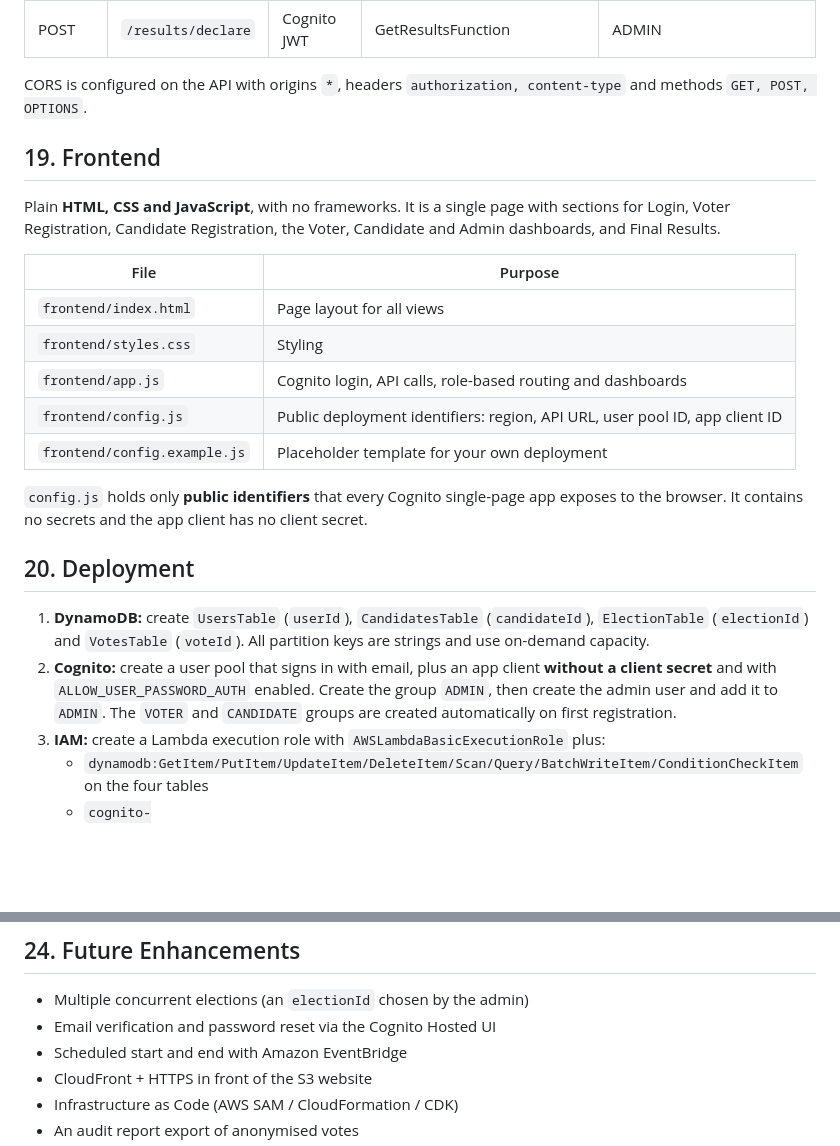
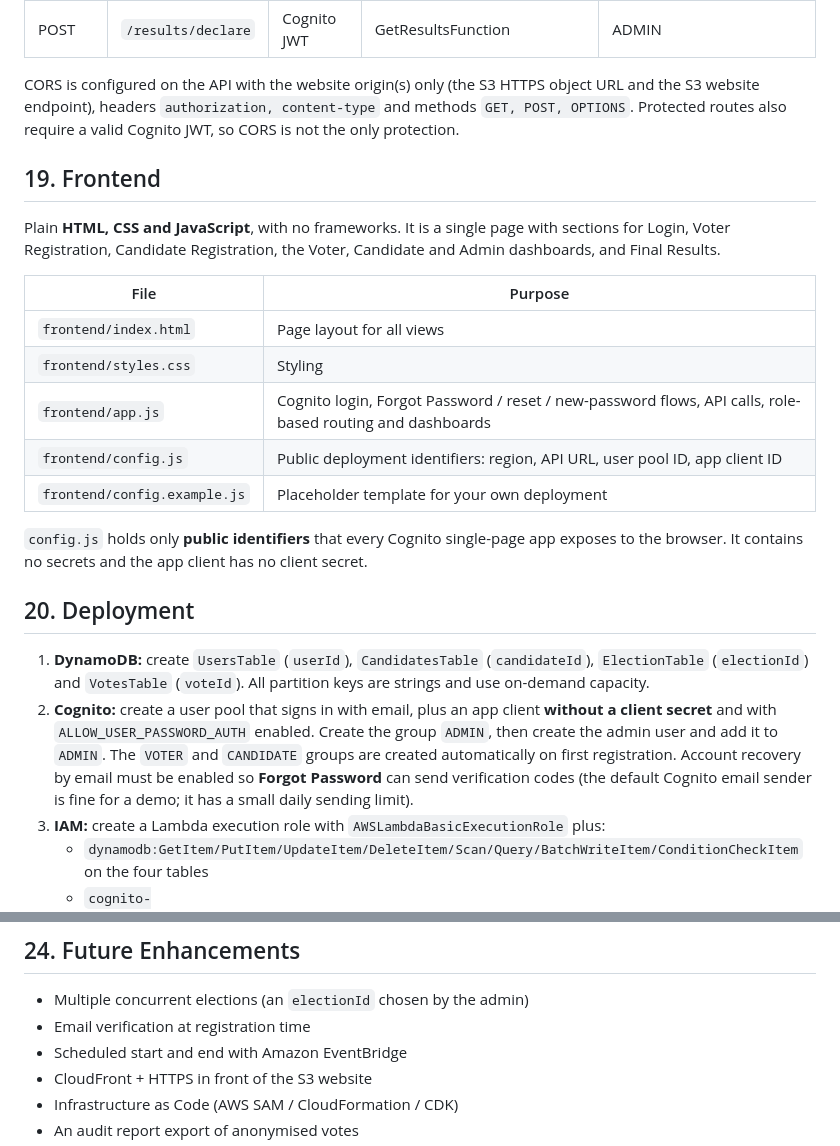
Before and after one commit to AashrithaReddy-19/serverless-election-management-system-aws, a Markdown page: README.md, 2 parts joined by grey strips. GitHub-like rendering; blank space fills up the shorter version.

```diff
--- a/README.md
+++ b/README.md
@@ -232,7 +249,7 @@ HTTP API `VotingAPI`, `$default` stage with auto-deploy. The full definition is
 | GET | `/results` | Cognito JWT | GetResultsFunction | ADMIN, CANDIDATE (after ENDED) |
 | POST | `/results/declare` | Cognito JWT | GetResultsFunction | ADMIN |
 
-CORS is configured on the API with origins `*`, headers `authorization, content-type` and methods `GET, POST, OPTIONS`.
+CORS is configured on the API with the website origin(s) only (the S3 HTTPS object URL and the S3 website endpoint), headers `authorization, content-type` and methods `GET, POST, OPTIONS`. Protected routes also require a valid Cognito JWT, so CORS is not the only protection.
 
 ## 19. Frontend
 
@@ -242,7 +259,7 @@ Plain **HTML, CSS and JavaScript**, with no frameworks. It is a single page with
 |---|---|
 | `frontend/index.html` | Page layout for all views |
 | `frontend/styles.css` | Styling |
-| `frontend/app.js` | Cognito login, API calls, role-based routing and dashboards |
+| `frontend/app.js` | Cognito login, Forgot Password / reset / new-password flows, API calls, role-based routing and dashboards |
 | `frontend/config.js` | Public deployment identifiers: region, API URL, user pool ID, app client ID |
 | `frontend/config.example.js` | Placeholder template for your own deployment |
 
@@ -251,7 +268,7 @@ Plain **HTML, CSS and JavaScript**, with no frameworks. It is a single page with
 ## 20. Deployment
 
 1. **DynamoDB:** create `UsersTable` (`userId`), `CandidatesTable` (`candidateId`), `ElectionTable` (`electionId`) and `VotesTable` (`voteId`). All partition keys are strings and use on-demand capacity.
-2. **Cognito:** create a user pool that signs in with email, plus an app client **without a client secret** and with `ALLOW_USER_PASSWORD_AUTH` enabled. Create the group `ADMIN`, then create the admin user and add it to `ADMIN`. The `VOTER` and `CANDIDATE` groups are created automatically on first registration.
+2. **Cognito:** create a user pool that signs in with email, plus an app client **without a client secret** and with `ALLOW_USER_PASSWORD_AUTH` enabled. Create the group `ADMIN`, then create the admin user and add it to `ADMIN`. The `VOTER` and `CANDIDATE` groups are created automatically on first registration. Account recovery by email must be enabled so **Forgot Password** can send verification codes (the default Cognito email sender is fine for a demo; it has a small daily sending limit).
 3. **IAM:** create a Lambda execution role with `AWSLambdaBasicExecutionRole` plus:
    - `dynamodb:GetItem/PutItem/UpdateItem/DeleteItem/Scan/Query/BatchWriteItem/ConditionCheckItem` on the four tables
    - `cognito-idp:AdminCreateUser/AdminSetUserPassword/AdminAddUserToGroup/AdminDeleteUser/CreateGroup` on the user pool
@@ -297,7 +319,7 @@ See [docs/demo-flow.md](docs/demo-flow.md) for the step-by-step professor demo.
 ## 24. Future Enhancements
 
 - Multiple concurrent elections (an `electionId` chosen by the admin)
-- Email verification and password reset via the Cognito Hosted UI
+- Email verification at registration time
 - Scheduled start and end with Amazon EventBridge
 - CloudFront + HTTPS in front of the S3 website
 - Infrastructure as Code (AWS SAM / CloudFormation / CDK)
```
Also changed, not shown: other parts of README.md (+24 -2 lines).
